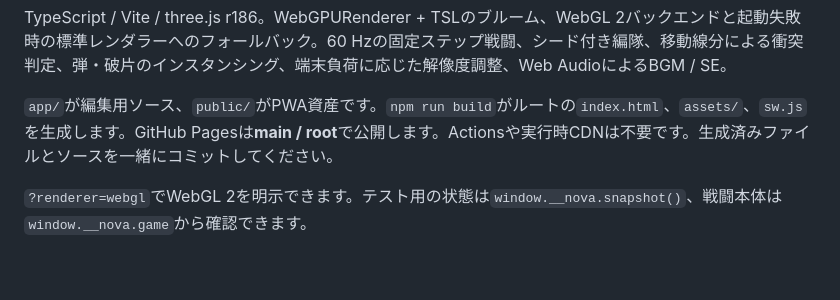
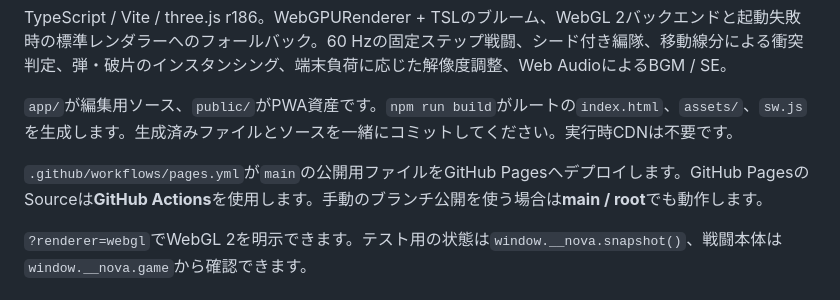
Before and after one commit to yz4git/newgame3, a Markdown page: README.md, the part around the change. Rendered like a GitHub page; blank space fills up the shorter version.

Commit message:
Document automatic GitHub Pages deployment

```diff
--- a/README.md
+++ b/README.md
@@ -40,7 +40,9 @@ npm run build
 
 TypeScript / Vite / three.js r186。WebGPURenderer + TSLのブルーム、WebGL 2バックエンドと起動失敗時の標準レンダラーへのフォールバック。60 Hzの固定ステップ戦闘、シード付き編隊、移動線分による衝突判定、弾・破片のインスタンシング、端末負荷に応じた解像度調整、Web AudioによるBGM / SE。
 
-`app/`が編集用ソース、`public/`がPWA資産です。`npm run build`がルートの`index.html`、`assets/`、`sw.js`を生成します。GitHub Pagesは**main / root**で公開します。Actionsや実行時CDNは不要です。生成済みファイルとソースを一緒にコミットしてください。
+`app/`が編集用ソース、`public/`がPWA資産です。`npm run build`がルートの`index.html`、`assets/`、`sw.js`を生成します。生成済みファイルとソースを一緒にコミットしてください。実行時CDNは不要です。
+
+`.github/workflows/pages.yml`が`main`の公開用ファイルをGitHub Pagesへデプロイします。GitHub PagesのSourceは**GitHub Actions**を使用します。手動のブランチ公開を使う場合は**main / root**でも動作します。
 
 `?renderer=webgl`でWebGL 2を明示できます。テスト用の状態は`window.__nova.snapshot()`、戦闘本体は`window.__nova.game`から確認できます。
 
```
